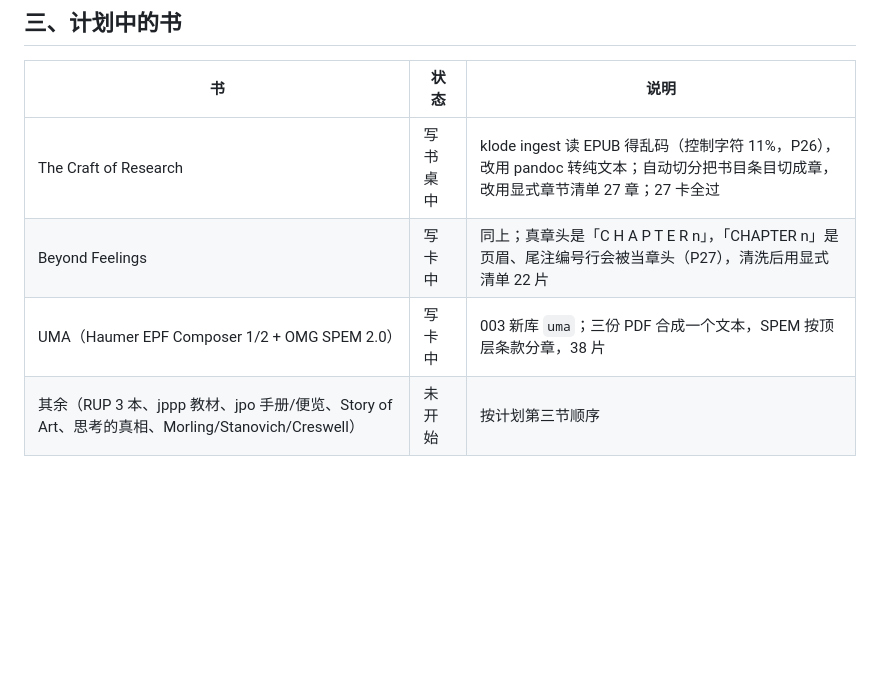
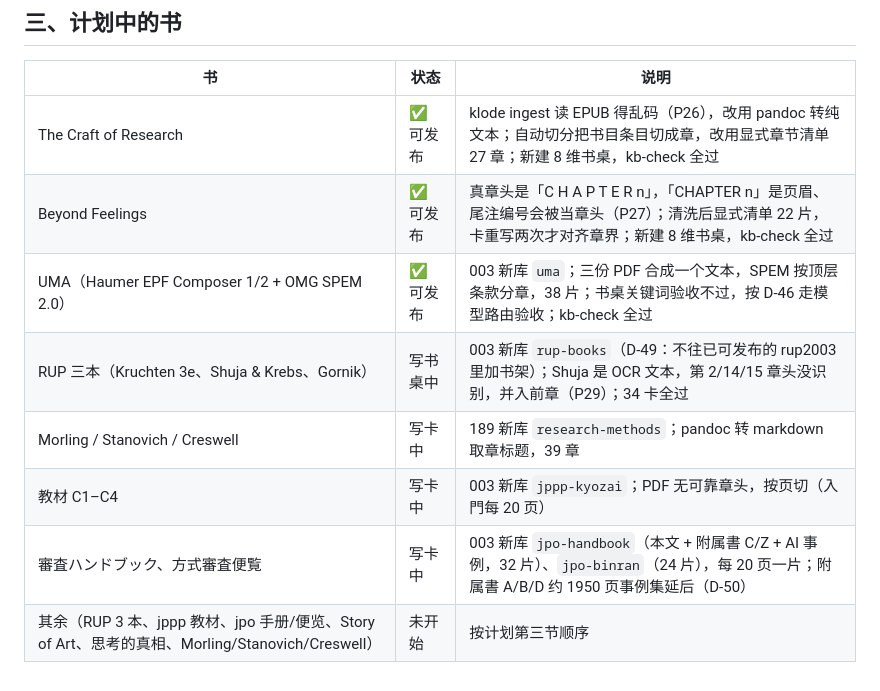
Before and after one commit to bubiji/klode-kit, a Markdown page: docs/迁移状态.md, the part around the change. Rendered like a GitHub page; blank space fills up the shorter version.

Commit message:
docs: status — Craft of Research, Beyond Feelings, UMA ready; rup-books, research-methods, JPO handbook/binran, kyozai in progress
Co-Authored-By: Claude Opus 5.5 (1M context) <noreply@anthropic.com>

```diff
--- a/docs/迁移状态.md
+++ b/docs/迁移状态.md
@@ -27,7 +27,11 @@
 
 | 书 | 状态 | 说明 |
 |---|---|---|
-| The Craft of Research | 写书桌中 | klode ingest 读 EPUB 得乱码（控制字符 11%，P26），改用 pandoc 转纯文本；自动切分把书目条目切成章，改用显式章节清单 27 章；27 卡全过 |
-| Beyond Feelings | 写卡中 | 同上；真章头是「C H A P T E R n」，「CHAPTER n」是页眉、尾注编号行会被当章头（P27），清洗后用显式清单 22 片 |
-| UMA（Haumer EPF Composer 1/2 + OMG SPEM 2.0） | 写卡中 | 003 新库 `uma`；三份 PDF 合成一个文本，SPEM 按顶层条款分章，38 片 |
+| The Craft of Research | ✅ 可发布 | klode ingest 读 EPUB 得乱码（P26），改用 pandoc 转纯文本；自动切分把书目条目切成章，改用显式章节清单 27 章；新建 8 维书桌，kb-check 全过 |
+| Beyond Feelings | ✅ 可发布 | 真章头是「C H A P T E R n」，「CHAPTER n」是页眉、尾注编号会被当章头（P27）；清洗后显式清单 22 片，卡重写两次才对齐章界；新建 8 维书桌，kb-check 全过 |
+| UMA（Haumer EPF Composer 1/2 + OMG SPEM 2.0） | ✅ 可发布 | 003 新库 `uma`；三份 PDF 合成一个文本，SPEM 按顶层条款分章，38 片；书桌关键词验收不过，按 D-46 走模型路由验收；kb-check 全过 |
+| RUP 三本（Kruchten 3e、Shuja & Krebs、Gornik） | 写书桌中 | 003 新库 `rup-books`（D-49：不往已可发布的 rup2003 里加书架）；Shuja 是 OCR 文本，第 2/14/15 章头没识别，并入前章（P29）；34 卡全过 |
+| Morling / Stanovich / Creswell | 写卡中 | 189 新库 `research-methods`；pandoc 转 markdown 取章标题，39 章 |
+| 教材 C1–C4 | 写卡中 | 003 新库 `jppp-kyozai`；PDF 无可靠章头，按页切（入門每 20 页） |
+| 審査ハンドブック、方式審査便覧 | 写卡中 | 003 新库 `jpo-handbook`（本文 + 附属書 C/Z + AI 事例，32 片）、`jpo-binran`（24 片），每 20 页一片；附属書 A/B/D 约 1950 页事例集延后（D-50） |
 | 其余（RUP 3 本、jppp 教材、jpo 手册/便览、Story of Art、思考的真相、Morling/Stanovich/Creswell） | 未开始 | 按计划第三节顺序 |
```
